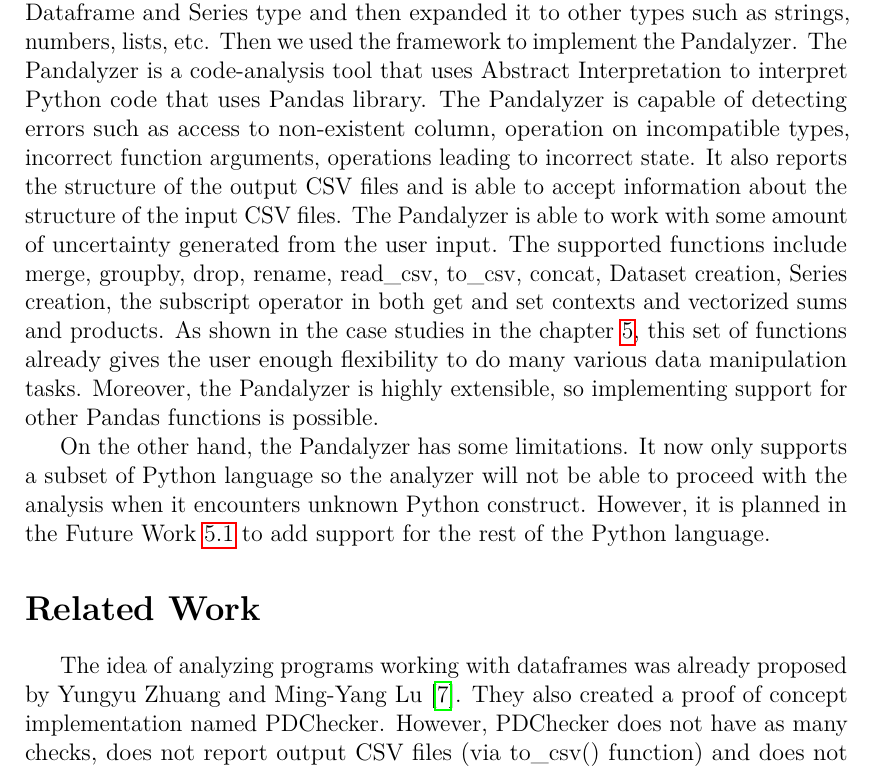
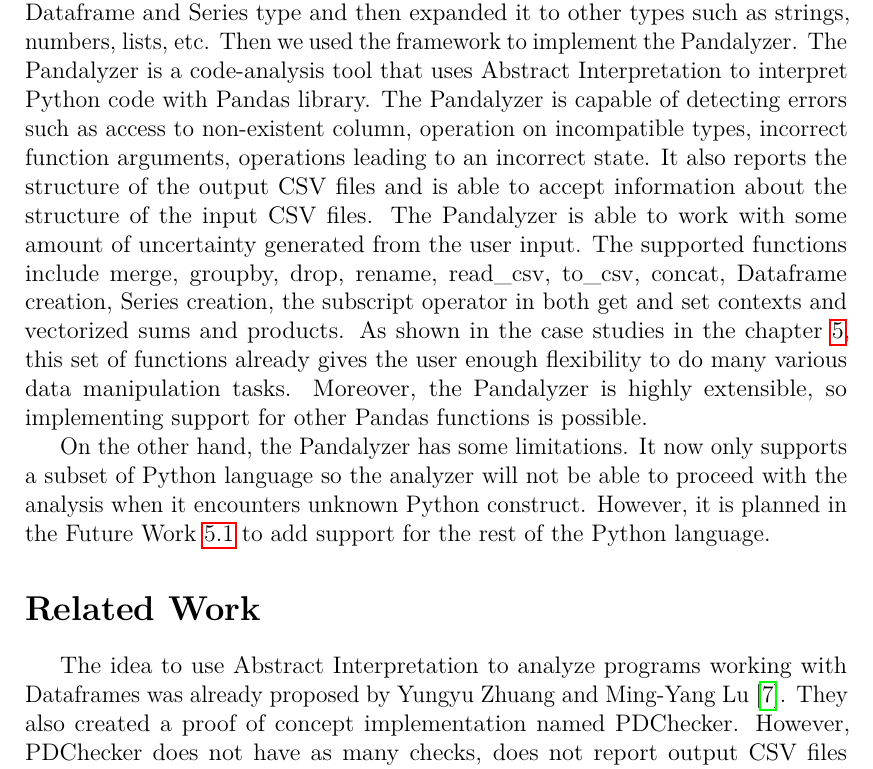
Before and after one commit to Hrubian/bachelor-thesis, a LaTeX thesis (thesis.tex, which reads epilog.tex): part of page 40 of 46, cut so that both start at the same text. Compiled offline with pdfLaTeX.

Commit message:
epilog fixes :)

```diff
--- a/epilog.tex
+++ b/epilog.tex
@@ -9,13 +9,13 @@ Let us recap and summarize to what extent we did that.
 We first defined a framework for the Abstract Interpretation analysis of the Dataframe and Series type and then expanded it
 to other types such as strings, numbers, lists, etc.
 Then we used the framework to implement the Pandalyzer.
-The Pandalyzer is a code-analysis tool that uses Abstract Interpretation to interpret Python code that uses Pandas
+The Pandalyzer is a code-analysis tool that uses Abstract Interpretation to interpret Python code with Pandas
 library.
 The Pandalyzer is capable of detecting errors such as access to non-existent column, operation on incompatible types,
-incorrect function arguments, operations leading to incorrect state.
+incorrect function arguments, operations leading to an incorrect state.
 It also reports the structure of the output CSV files and is able to accept information about the structure of the input CSV files.
 The Pandalyzer is able to work with some amount of uncertainty generated from the user input.
-The supported functions include merge, groupby, drop, rename, read\_csv, to\_csv, concat, Dataset creation,
+The supported functions include merge, groupby, drop, rename, read\_csv, to\_csv, concat, Dataframe creation,
 Series creation, the subscript operator in both get and set contexts and vectorized sums and products.
 As shown in the case studies in the chapter~\ref{ch:evaluation-of-solution}, this set of functions already gives
 the user enough flexibility to do many various data manipulation tasks.
@@ -29,7 +29,7 @@ However, it is planned in the Future Work~\ref{sec:future-work} to add support f
 \section*{Related Work}
 \addcontentsline{toc}{section}{Related Work}
 
-The idea of analyzing programs working with dataframes was already proposed by~Yungyu~Zhuang
+The idea to use Abstract Interpretation to analyze programs working with Dataframes was already proposed by~Yungyu~Zhuang
 and~Ming-Yang~Lu~\cite{Zhuang:2022:TypeChecking}.
 They also created a proof of concept implementation named PDChecker.
 However, PDChecker does not have as many checks, does not report output CSV files (via to\_csv() function) and
```
Also changed, not shown: epilog.tex (2 more changed lines).
